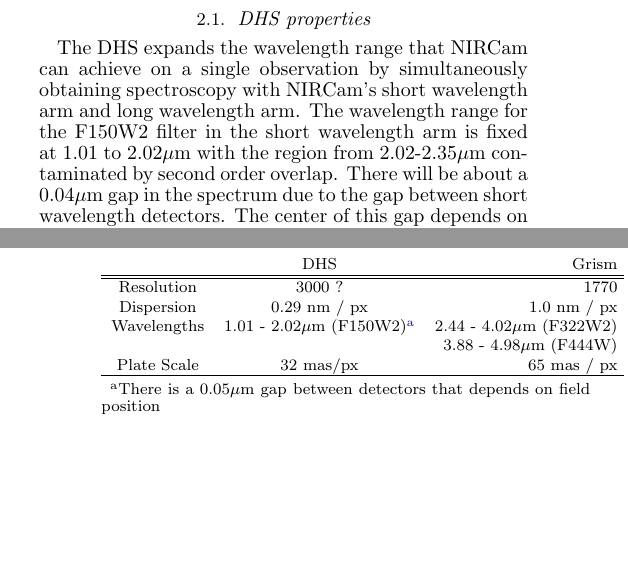
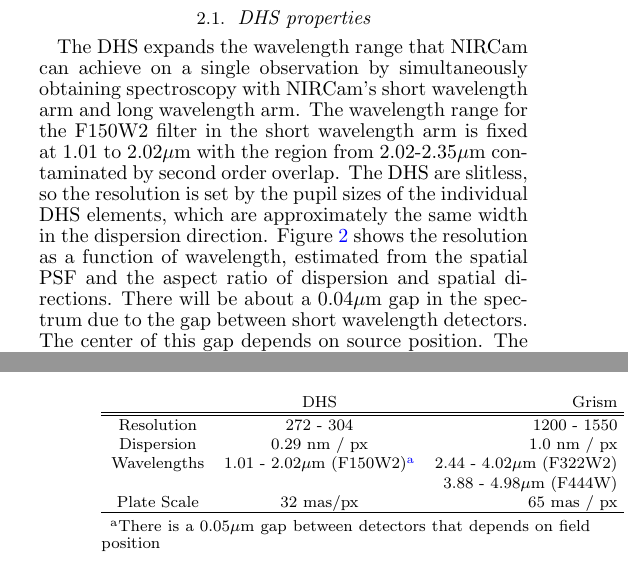
Before and after one commit to eas342/dhs_white_paper, a LaTeX document (ms.tex): two parts of the columns of pages 2 and 3 of 8, joined at a grey line, cut so that both start at the same text, the shorter picture padded with empty space. Compiled offline with pdfLaTeX.

Commit message:
I updated the DHS and grism resolutions.

```diff
--- a/ms.tex
+++ b/ms.tex
@@ -48,7 +48,7 @@
 \bibliographystyle{astroads}
 
 \newcommand{\vdag}{(v)^\dagger}
-\newcommand{\DHSres}{3000 ?}
+\newcommand{\DHSres}{272 - 304}
 
 %% You can insert a short comment on the title page using the command below.
 
@@ -206,6 +206,8 @@
 \subsection{DHS properties}
 The DHS expands the wavelength range that NIRCam can achieve on a single observation by simultaneously obtaining spectroscopy with NIRCam's short wavelength arm and long wavelength arm.
 The wavelength range for the F150W2 filter in the short wavelength arm is fixed at 1.01 to 2.02$\mu$m with the region from 2.02-2.35$\mu$m contaminated by second order overlap.
+The DHS are slitless, so the resolution is set by the pupil sizes of the individual DHS elements, which are approximately the same width in the dispersion direction.
+Figure \ref{fig:DHSRes} shows the resolution as a function of wavelength, estimated from the spatial PSF and the aspect ratio of dispersion and spatial directions.
 There will be about a 0.04$\mu$m gap in the spectrum due to the gap between short wavelength detectors.
 The center of this gap depends on source position.
 The DHS can be used in tandem with either the F322W2 or F444W filter for the long wavelength grism observations.
@@ -215,9 +220,12 @@
+\caption{Resolution as a function of wavelength for the DHS.}\label{fig:DHSRes}
+\end{figure}
+
 \begin{table}
 \centering
 \begin{tabular}{ccr}
 		& DHS	& Grism \\
  \hline \hline
-Resolution &  \DHSres & 1770 \\
+Resolution &  \DHSres & 1200 - 1550 \\
 Dispersion & 0.29 nm / px & 1.0 nm / px \\
 Wavelengths & 1.01 - 2.02$\mu$m (F150W2)\footnote{There is a 0.05$\mu$m gap between detectors that depends on field position} & 2.44 - 4.02$\mu$m (F322W2)\\
 				& 								& 3.88 - 4.98$\mu$m (F444W) \\
```
Also changed, not shown: ms.tex (5 more changed lines).
